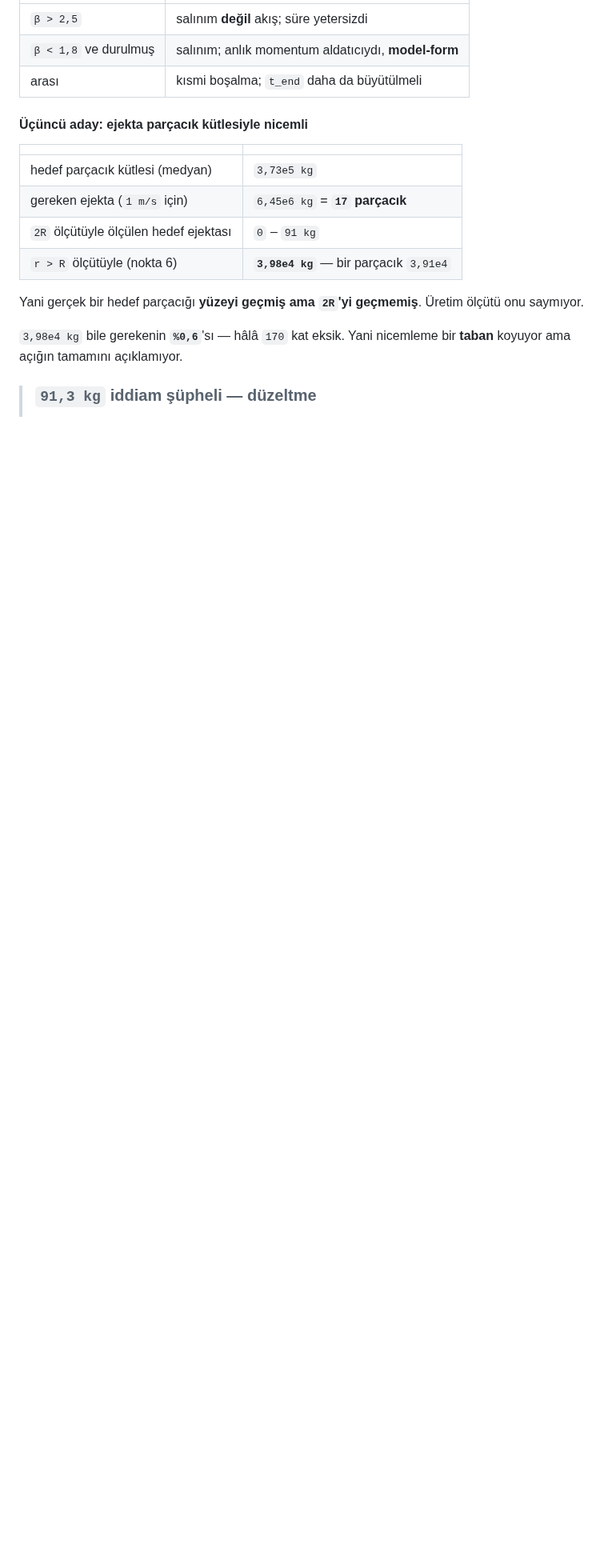
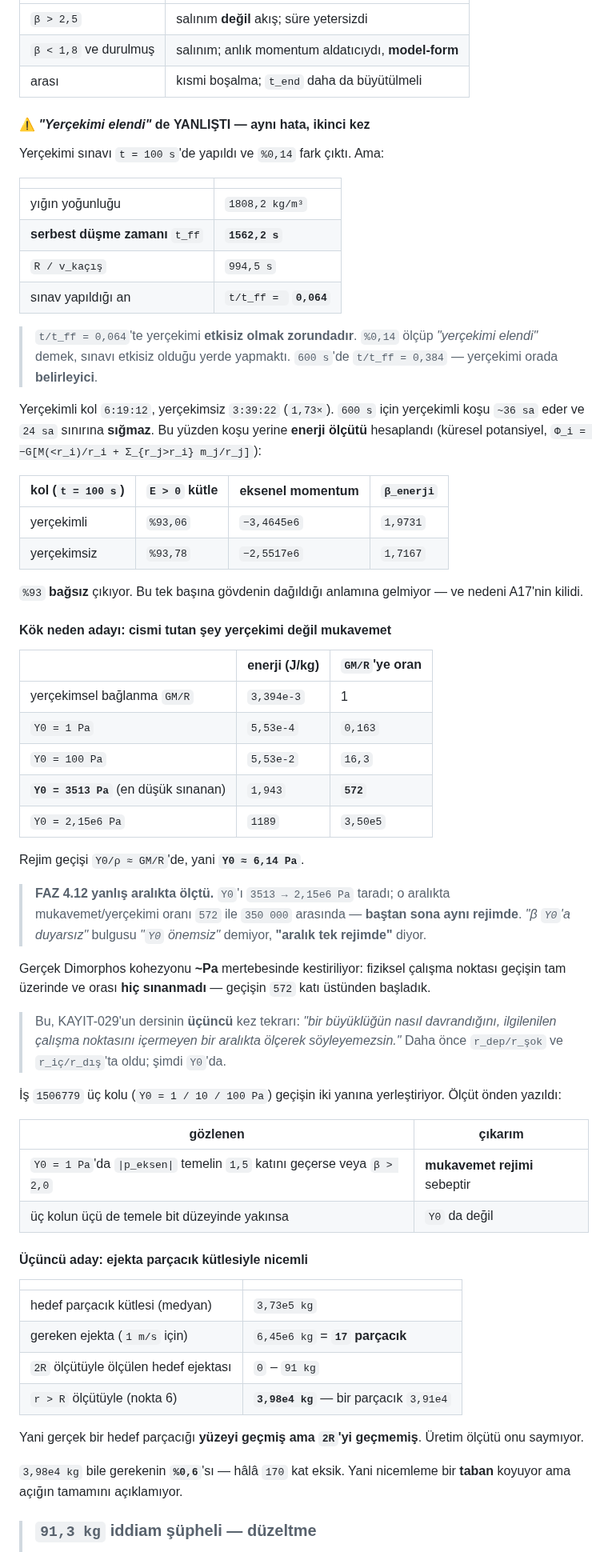
Before and after one commit to Yagiz-D-Ekrem-Dolar/dart-rift, a Markdown page: docs/FAZ4-SIKINTI-RAPORU.md, the part around the change. Shown at 80% size. GitHub-like rendering; blank space fills up the shorter version.

Commit message:
A17 kok neden adayi: cismi tutan sey YERCEKIMI DEGIL MUKAVEMET
IKI DUZELTME, ikisi de kendi cikarimimi curutuyor.

1) "YERCEKIMI ELENDI" YANLISTI -- ayni hata ikinci kez.
   Sinav t=100 s'de yapildi, %0,14 fark cikti. Ama:
     yigin yogunlugu       1808,2 kg/m3
     serbest dusme t_ff    1562,2 s
     R/v_kacis              994,5 s
     sinav ani             t/t_ff = 0,064
   t/t_ff = 0,064'te yercekimi ETKISIZ OLMAK ZORUNDA. %0,14 olcup
   "elendi" demek, sinavi etkisiz oldugu yerde yapmakti. 600 s'de
   t/t_ff = 0,384 -- orada BELIRLEYICI.

   Yercekimli kol 6:19:12, yercekimsiz 3:39:22 (1,73x). 600 s icin
   yercekimli ~36 sa, 24 sa sinirina SIGMAZ. Kosu yerine ENERJI OLCUTU
   hesaplandi (kuresel potansiyel, kabuk terimi dahil):
     yerçekimli   E>0 kutle %93,06   p_eksen -3,4645e6   beta 1,9731
     yerçekimsiz  E>0 kutle %93,78   p_eksen -2,5517e6   beta 1,7167

2) KOK NEDEN ADAYI: mukavemet/yercekimi REJIMI.
     GM/R              = 3,394e-3 J/kg
     Y0=1 Pa    Y0/rho = 5,53e-4   oran 0,163
     Y0=100 Pa           5,53e-2   oran 16,3
     Y0=3513 Pa          1,943     oran 572     <- EN DUSUK SINANAN
     Y0=2,15e6 Pa        1189      oran 3,50e5
   Rejim gecisi Y0 = rho*GM/R = 6,14 Pa.

   FAZ 4.12 YANLIS ARALIKTA OLCTU: 3513 - 2,15e6 Pa, yani gecisin 572
   ile 350000 kati arasi -- BASTAN SONA AYNI REJIM. "beta Y0'a duyarsiz"
   bulgusu "Y0 onemsiz" demiyor, "ARALIK TEK REJIMDE" diyor.

   Gercek Dimorphos kohezyonu ~Pa mertebesinde kestiriliyor: fiziksel
   calisma noktasi gecisin TAM UZERINDE ve orasi HIC SINANMADI.

   Bu KAYIT-029'un dersinin UCUNCU tekrari (once r_dep/r_sok, sonra
   r_ic/r_dis, simdi Y0).

Is 1506779: Y0 = 1 / 10 / 100 Pa, gecisin iki yanina yerlestirildi.
Olcut onden yazildi.

DUZELTME: onceki ciktimda "Phi(yuzey)" etiketi yanlisti -- basilan deger
en UZAK parcaciginki (mermi kirintisi 350 km'de, 3500 m/s x 100 s).
Matematik dogru, etiket yanlis.

Co-Authored-By: Claude Opus 5 <noreply@anthropic.com>

```diff
--- a/docs/FAZ4-SIKINTI-RAPORU.md
+++ b/docs/FAZ4-SIKINTI-RAPORU.md
@@ -1408,6 +1408,69 @@ anatomisi üzerine değil: anatomi imkânı gösteriyor, `β` gerçekleşmeyi
 | `β > 2,5` | salınım **değil** akış; süre yetersizdi |
 | `β < 1,8` ve durulmuş | salınım; anlık momentum aldatıcıydı, **model-form** |
 | arası | kısmi boşalma; `t_end` daha da büyütülmeli |
+
+#### ⚠ *"Yerçekimi elendi"* de **YANLIŞTI** — aynı hata, ikinci kez
+
+Yerçekimi sınavı `t = 100 s`'de yapıldı ve `%0,14` fark çıktı. Ama:
+
+| | |
+|---|---|
+| yığın yoğunluğu | `1808,2 kg/m³` |
+| **serbest düşme zamanı** `t_ff` | **`1562,2 s`** |
+| `R / v_kaçış` | `994,5 s` |
+| sınav yapıldığı an | `t/t_ff = ` **`0,064`** |
+
+> `t/t_ff = 0,064`'te yerçekimi **etkisiz olmak zorundadır**. `%0,14`
+> ölçüp *"yerçekimi elendi"* demek, sınavı etkisiz olduğu yerde
+> yapmaktı. `600 s`'de `t/t_ff = 0,384` — yerçekimi orada
+> **belirleyici**.
+
+Yerçekimli kol `6:19:12`, yerçekimsiz `3:39:22` (`1,73×`). `600 s` için
+yerçekimli koşu `~36 sa` eder ve `24 sa` sınırına **sığmaz**. Bu yüzden
+koşu yerine **enerji ölçütü** hesaplandı (küresel potansiyel,
+`Φ_i = −G[M(<r_i)/r_i + Σ_{r_j>r_i} m_j/r_j]`):
+
+| kol (`t = 100 s`) | `E > 0` kütle | eksenel momentum | `β_enerji` |
+|---|---|---|---|
+| yerçekimli | `%93,06` | `−3,4645e6` | `1,9731` |
+| yerçekimsiz | `%93,78` | `−2,5517e6` | `1,7167` |
+
+`%93` **bağsız** çıkıyor. Bu tek başına gövdenin dağıldığı anlamına
+gelmiyor — ve nedeni A17'nin kilidi.
+
+#### Kök neden adayı: **cismi tutan şey yerçekimi değil mukavemet**
+
+| | enerji (J/kg) | `GM/R`'ye oran |
+|---|---|---|
+| yerçekimsel bağlanma `GM/R` | `3,394e-3` | 1 |
+| `Y0 = 1 Pa` | `5,53e-4` | `0,163` |
+| `Y0 = 100 Pa` | `5,53e-2` | `16,3` |
+| **`Y0 = 3513 Pa`** (en düşük sınanan) | `1,943` | **`572`** |
+| `Y0 = 2,15e6 Pa` | `1189` | `3,50e5` |
+
+Rejim geçişi `Y0/ρ ≈ GM/R`'de, yani **`Y0 ≈ 6,14 Pa`**.
+
+> **FAZ 4.12 yanlış aralıkta ölçtü.** `Y0`'ı `3513 → 2,15e6 Pa` taradı;
+> o aralıkta mukavemet/yerçekimi oranı `572` ile `350 000` arasında —
+> **baştan sona aynı rejimde**. *"β `Y0`'a duyarsız"* bulgusu
+> *"`Y0` önemsiz"* demiyor, **"aralık tek rejimde"** diyor.
+
+Gerçek Dimorphos kohezyonu **~Pa** mertebesinde kestiriliyor: fiziksel
+çalışma noktası geçişin tam üzerinde ve orası **hiç sınanmadı** —
+geçişin `572` katı üstünden başladık.
+
+> Bu, KAYIT-029'un dersinin **üçüncü** kez tekrarı: *"bir büyüklüğün
+> nasıl davrandığını, ilgilenilen çalışma noktasını içermeyen bir
+> aralıkta ölçerek söyleyemezsin."* Daha önce `r_dep/r_şok` ve
+> `r_iç/r_dış`'ta oldu; şimdi `Y0`'da.
+
+İş `1506779` üç kolu (`Y0 = 1 / 10 / 100 Pa`) geçişin iki yanına
+yerleştiriyor. Ölçüt önden yazıldı:
+
+| gözlenen | çıkarım |
+|---|---|
+| `Y0 = 1 Pa`'da `\|p_eksen\|` temelin `1,5` katını geçerse veya `β > 2,0` | **mukavemet rejimi** sebeptir |
+| üç kolun üçü de temele bit düzeyinde yakınsa | `Y0` da değil |
 
 #### Üçüncü aday: ejekta **parçacık kütlesiyle nicemli**
 
```
